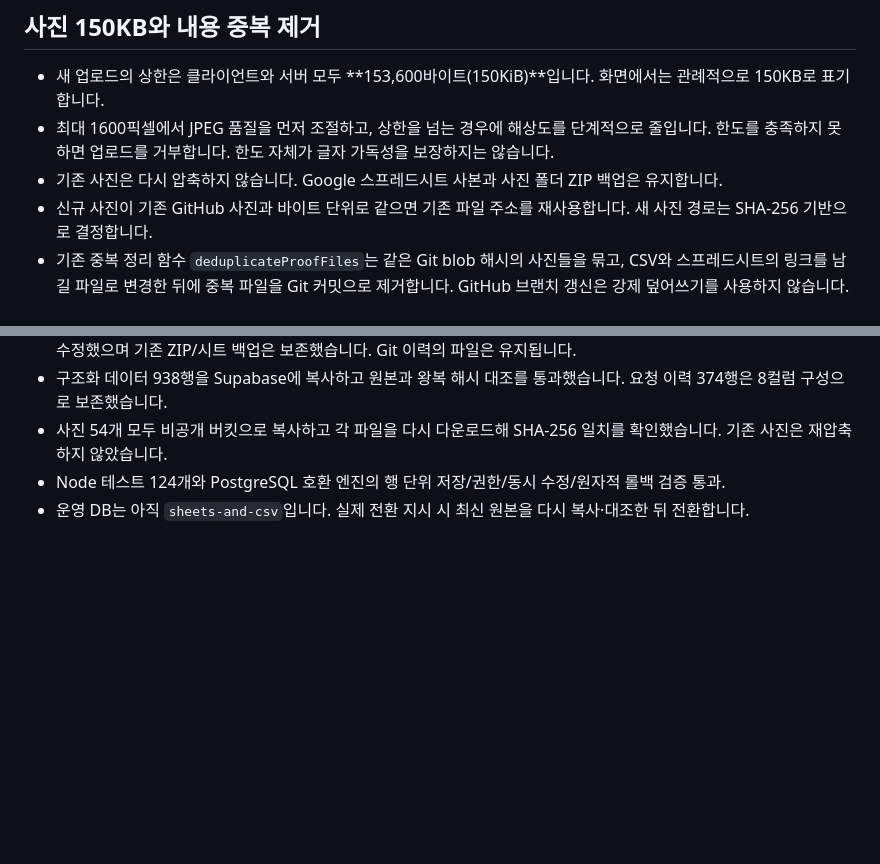
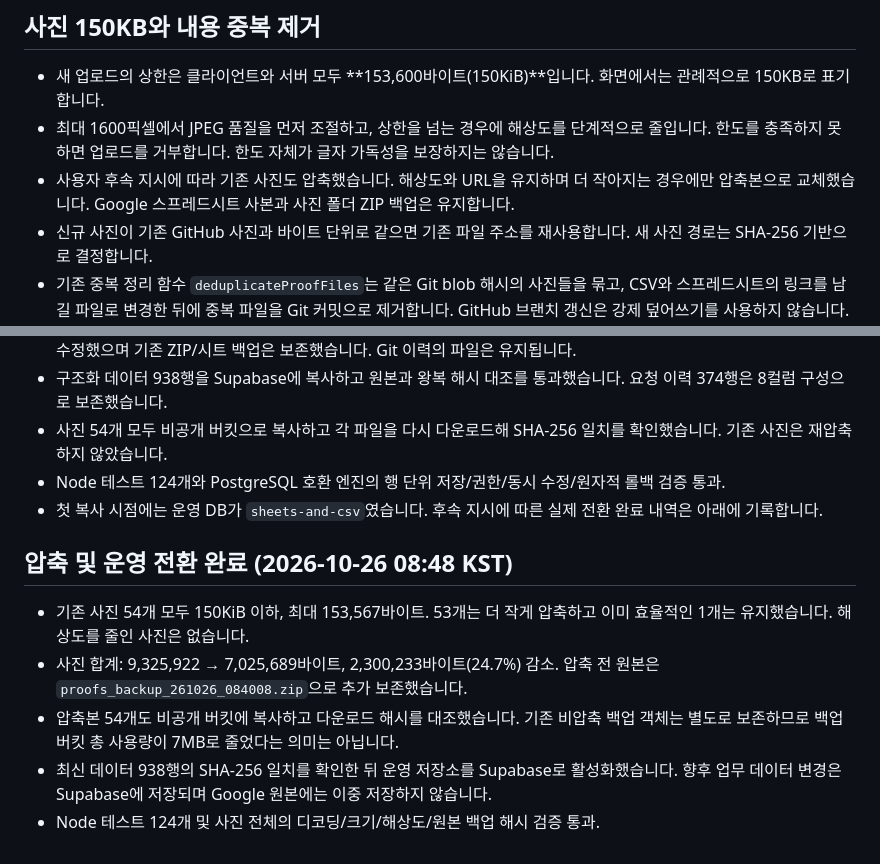
Before and after one commit to firefly247/src-leaderboard, a Markdown page: supabase/OPTIMIZATION.md, 2 parts joined by grey strips. Rendered like a GitHub page; blank space fills up the shorter version.

```diff
--- a/supabase/OPTIMIZATION.md
+++ b/supabase/OPTIMIZATION.md
@@ -20,7 +20,7 @@
 
 - 새 업로드의 상한은 클라이언트와 서버 모두 **153,600바이트(150KiB)**입니다. 화면에서는 관례적으로 150KB로 표기합니다.
 - 최대 1600픽셀에서 JPEG 품질을 먼저 조절하고, 상한을 넘는 경우에 해상도를 단계적으로 줄입니다. 한도를 충족하지 못하면 업로드를 거부합니다. 한도 자체가 글자 가독성을 보장하지는 않습니다.
-- 기존 사진은 다시 압축하지 않습니다. Google 스프레드시트 사본과 사진 폴더 ZIP 백업은 유지합니다.
+- 사용자 후속 지시에 따라 기존 사진도 압축했습니다. 해상도와 URL을 유지하며 더 작아지는 경우에만 압축본으로 교체했습니다. Google 스프레드시트 사본과 사진 폴더 ZIP 백업은 유지합니다.
 - 신규 사진이 기존 GitHub 사진과 바이트 단위로 같으면 기존 파일 주소를 재사용합니다. 새 사진 경로는 SHA-256 기반으로 결정합니다.
 - 기존 중복 정리 함수 `deduplicateProofFiles`는 같은 Git blob 해시의 사진들을 묶고, CSV와 스프레드시트의 링크를 남길 파일로 변경한 뒤에 중복 파일을 Git 커밋으로 제거합니다. GitHub 브랜치 갱신은 강제 덮어쓰기를 사용하지 않습니다. 원본 파일들은 이전 Git 커밋 및 ZIP 백업에 남습니다.
 - Supabase 사진 백업도 내용이 같은 사진을 한 번만 업로드합니다. 원본 경로별 복사 대신 해시 기반 파일명으로 비공개 버킷에 저장합니다.
@@ -36,4 +36,12 @@
 - 구조화 데이터 938행을 Supabase에 복사하고 원본과 왕복 해시 대조를 통과했습니다. 요청 이력 374행은 8컬럼 구성으로 보존했습니다.
 - 사진 54개 모두 비공개 버킷으로 복사하고 각 파일을 다시 다운로드해 SHA-256 일치를 확인했습니다. 기존 사진은 재압축하지 않았습니다.
 - Node 테스트 124개와 PostgreSQL 호환 엔진의 행 단위 저장/권한/동시 수정/원자적 롤백 검증 통과.
-- 운영 DB는 아직 `sheets-and-csv`입니다. 실제 전환 지시 시 최신 원본을 다시 복사·대조한 뒤 전환합니다.
+- 첫 복사 시점에는 운영 DB가 `sheets-and-csv`였습니다. 후속 지시에 따른 실제 전환 완료 내역은 아래에 기록합니다.
+
+## 압축 및 운영 전환 완료 (2026-10-26 08:48 KST)
+
+- 기존 사진 54개 모두 150KiB 이하, 최대 153,567바이트. 53개는 더 작게 압축하고 이미 효율적인 1개는 유지했습니다. 해상도를 줄인 사진은 없습니다.
+- 사진 합계: 9,325,922 → 7,025,689바이트, 2,300,233바이트(24.7%) 감소. 압축 전 원본은 `proofs_backup_261026_084008.zip`으로 추가 보존했습니다.
+- 압축본 54개도 비공개 버킷에 복사하고 다운로드 해시를 대조했습니다. 기존 비압축 백업 객체는 별도로 보존하므로 백업 버킷 총 사용량이 7MB로 줄었다는 의미는 아닙니다.
+- 최신 데이터 938행의 SHA-256 일치를 확인한 뒤 운영 저장소를 Supabase로 활성화했습니다. 향후 업무 데이터 변경은 Supabase에 저장되며 Google 원본에는 이중 저장하지 않습니다.
+- Node 테스트 124개 및 사진 전체의 디코딩/크기/해상도/원본 백업 해시 검증 통과.
```
Also changed, not shown: supabase/README.md (+3 -3 lines), supabase/STORAGE-SWITCH.md (+8 -2 lines).
